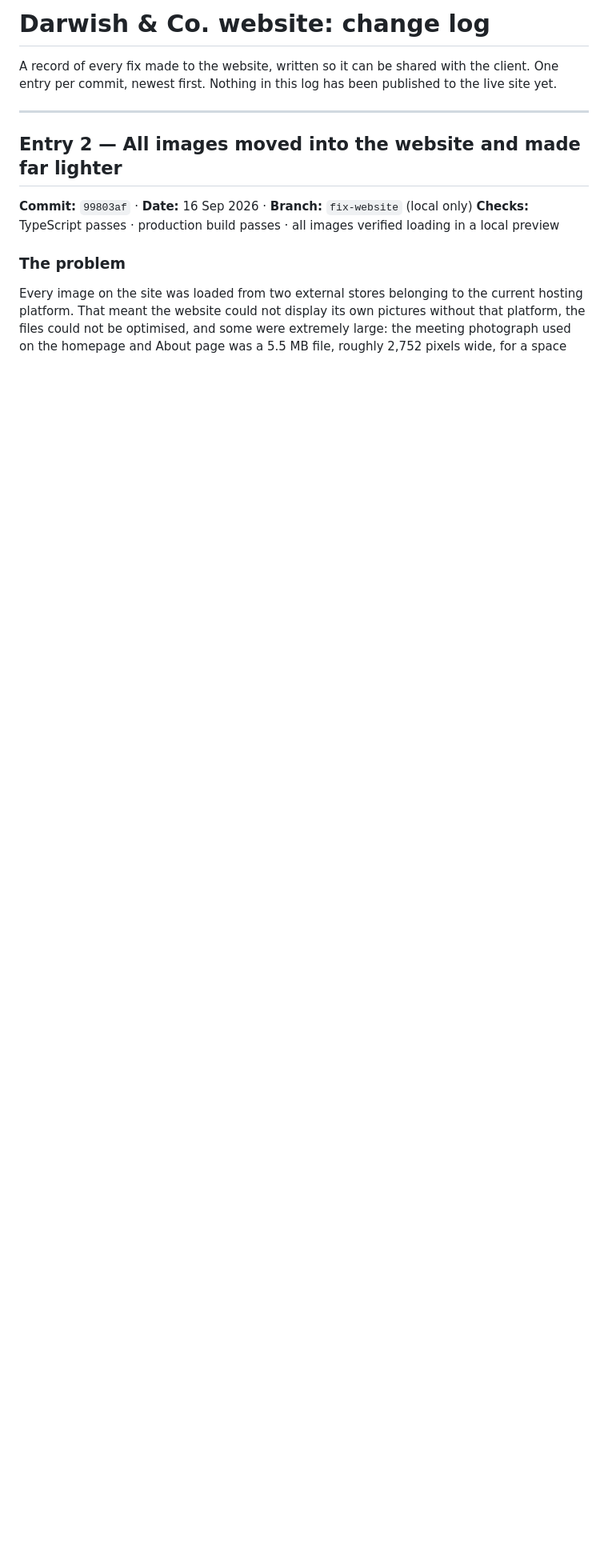
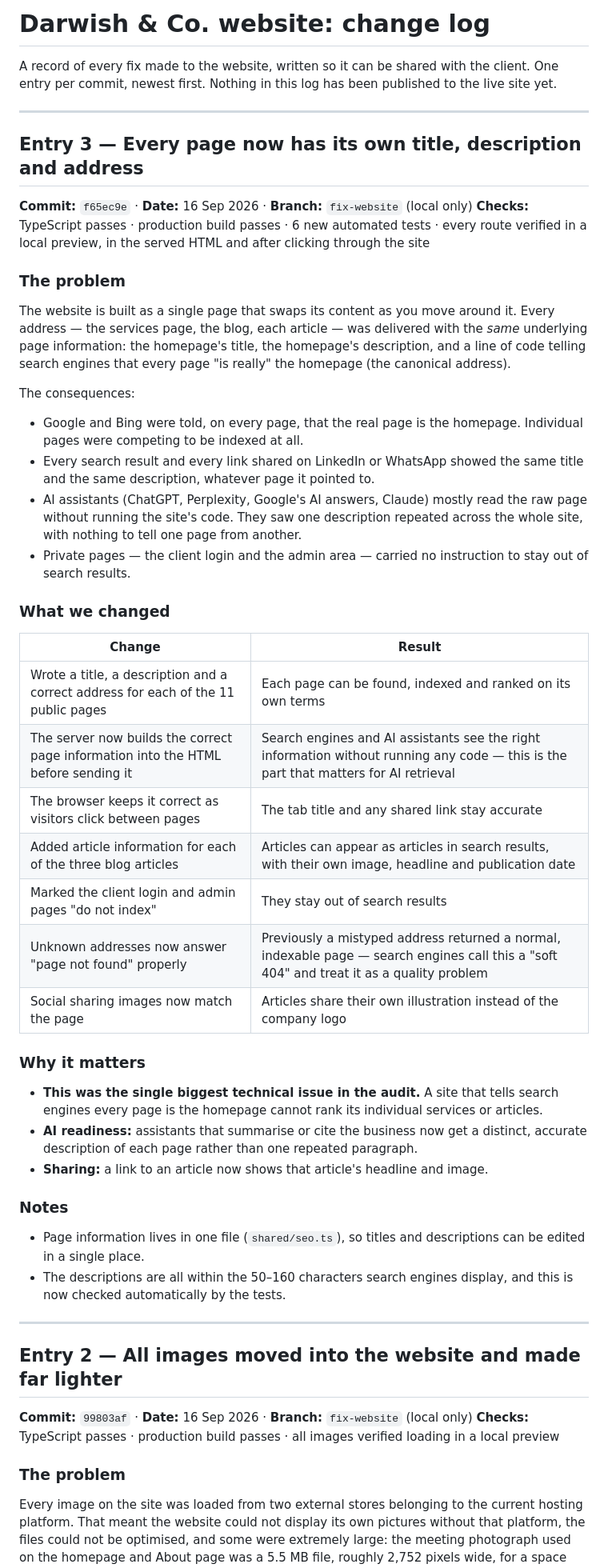
Before and after one commit to Omar-A-Mahran9/darwish-co, a Markdown page: docs/change-log.md, the part around the change. Shown at 80% size. Rendered like a GitHub page; blank space fills up the shorter version.

Commit message:
Change log: entry 3, per-page titles, descriptions and addresses
Co-Authored-By: Claude Opus 5 <noreply@anthropic.com>

```diff
--- a/docs/change-log.md
+++ b/docs/change-log.md
@@ -2,6 +2,47 @@
 
 A record of every fix made to the website, written so it can be shared with the client.
 One entry per commit, newest first. Nothing in this log has been published to the live site yet.
+
+---
+
+## Entry 3 — Every page now has its own title, description and address
+
+**Commit:** `f65ec9e` · **Date:** 16 Sep 2026 · **Branch:** `fix-website` (local only)
+**Checks:** TypeScript passes · production build passes · 6 new automated tests · every route verified in a local preview, in the served HTML and after clicking through the site
+
+### The problem
+
+The website is built as a single page that swaps its content as you move around it. Every address — the services page, the blog, each article — was delivered with the *same* underlying page information: the homepage's title, the homepage's description, and a line of code telling search engines that every page "is really" the homepage (the canonical address).
+
+The consequences:
+
+- Google and Bing were told, on every page, that the real page is the homepage. Individual pages were competing to be indexed at all.
+- Every search result and every link shared on LinkedIn or WhatsApp showed the same title and the same description, whatever page it pointed to.
+- AI assistants (ChatGPT, Perplexity, Google's AI answers, Claude) mostly read the raw page without running the site's code. They saw one description repeated across the whole site, with nothing to tell one page from another.
+- Private pages — the client login and the admin area — carried no instruction to stay out of search results.
+
+### What we changed
+
+| Change | Result |
+|---|---|
+| Wrote a title, a description and a correct address for each of the 11 public pages | Each page can be found, indexed and ranked on its own terms |
+| The server now builds the correct page information into the HTML before sending it | Search engines and AI assistants see the right information without running any code — this is the part that matters for AI retrieval |
+| The browser keeps it correct as visitors click between pages | The tab title and any shared link stay accurate |
+| Added article information for each of the three blog articles | Articles can appear as articles in search results, with their own image, headline and publication date |
+| Marked the client login and admin pages "do not index" | They stay out of search results |
+| Unknown addresses now answer "page not found" properly | Previously a mistyped address returned a normal, indexable page — search engines call this a "soft 404" and treat it as a quality problem |
+| Social sharing images now match the page | Articles share their own illustration instead of the company logo |
+
+### Why it matters
+
+- **This was the single biggest technical issue in the audit.** A site that tells search engines every page is the homepage cannot rank its individual services or articles.
+- **AI readiness:** assistants that summarise or cite the business now get a distinct, accurate description of each page rather than one repeated paragraph.
+- **Sharing:** a link to an article now shows that article's headline and image.
+
+### Notes
+
+- Page information lives in one file (`shared/seo.ts`), so titles and descriptions can be edited in a single place.
+- The descriptions are all within the 50–160 characters search engines display, and this is now checked automatically by the tests.
 
 ---
 
```
